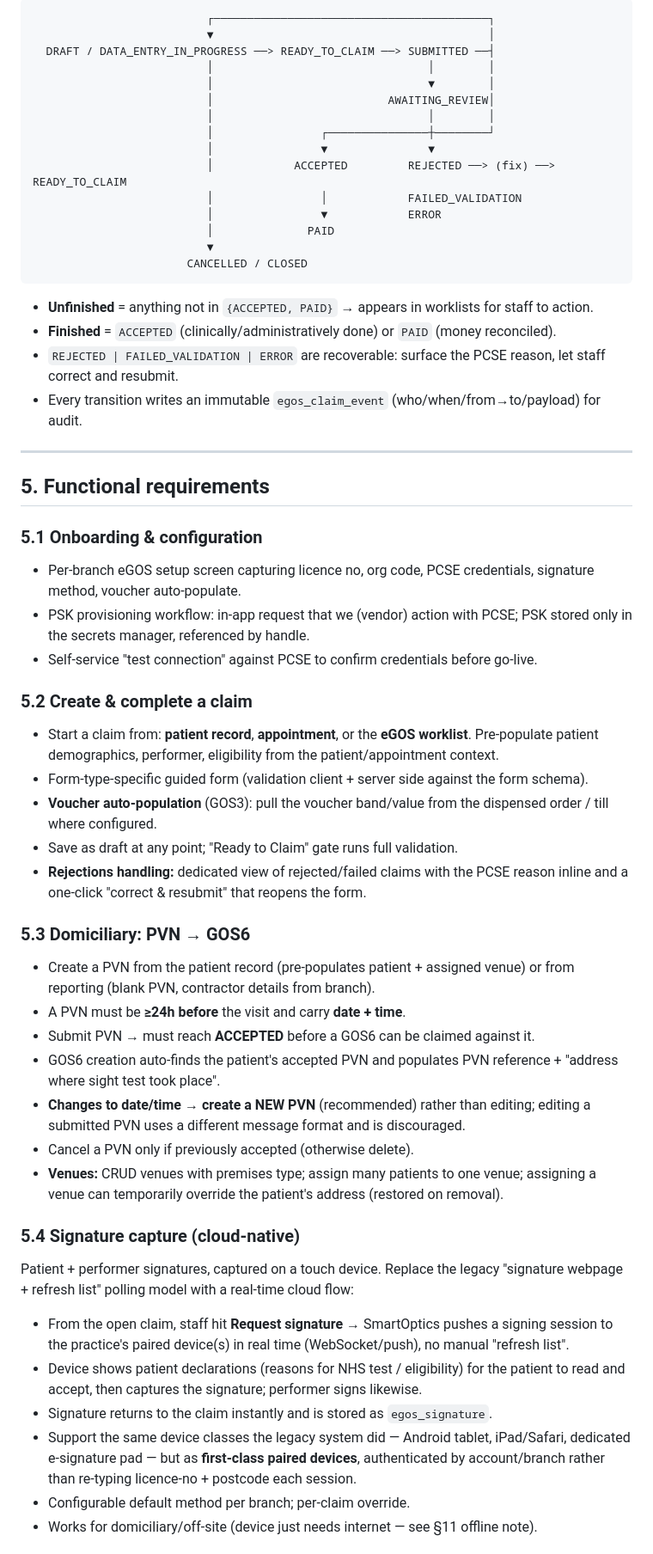
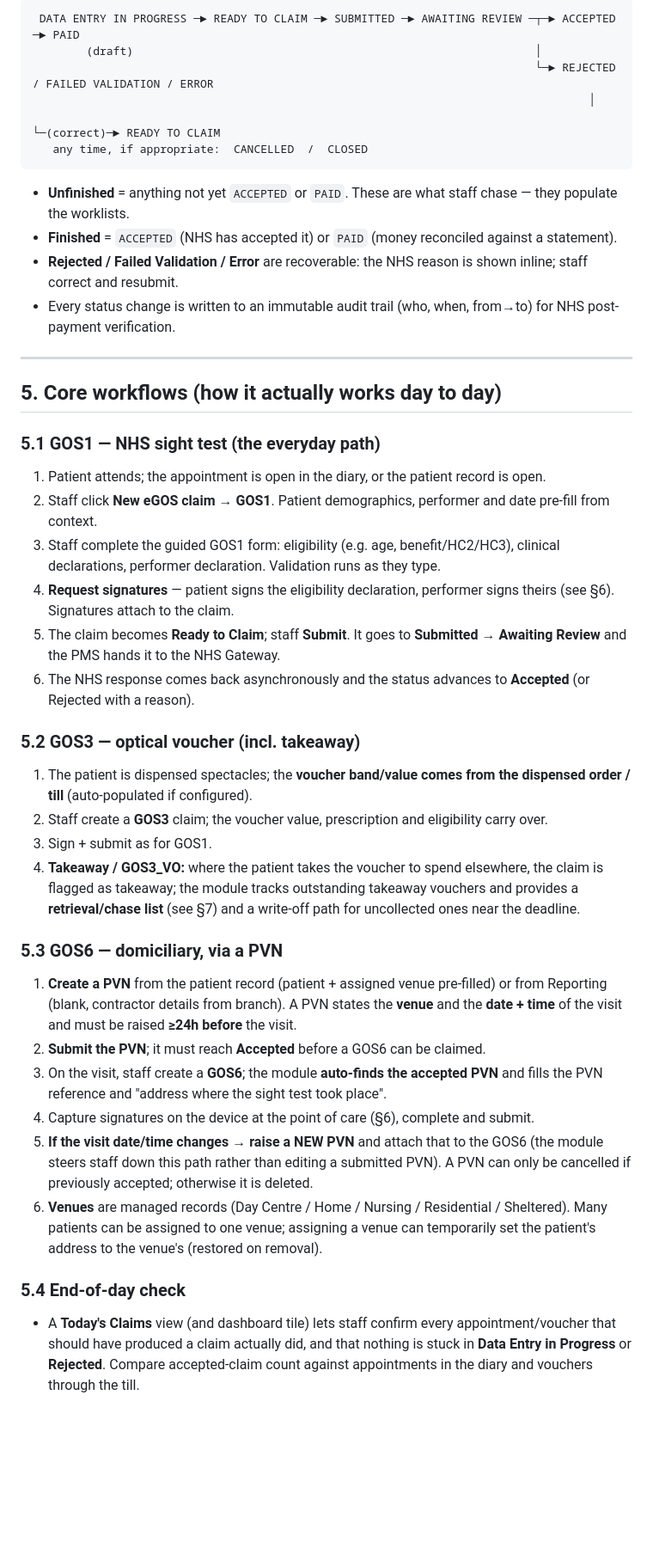
Before and after one commit to nomanhashim-eye/smartoptics-voice-phase2, a Markdown page: docs/egos-implementation-spec.md, the part around one of its changes. Shown at 86% size. Rendered like a GitHub page; blank space fills up the shorter version.

````diff
--- a/docs/egos-implementation-spec.md
+++ b/docs/egos-implementation-spec.md
@@ -98,58 +83,44 @@ Statuses observed in the legacy product, normalised:
 
 ```
-                          ┌─────────────────────────────────────────┐
-                          ▼                                         │
-  DRAFT / DATA_ENTRY_IN_PROGRESS ──> READY_TO_CLAIM ──> SUBMITTED ──┤
-                          │                                │        │
-                          │                                ▼        │
-                          │                          AWAITING_REVIEW│
-                          │                                │        │
-                          │                ┌───────────────┼────────┘
-                          │                ▼               ▼
-                          │            ACCEPTED         REJECTED ──> (fix) ──> READY_TO_CLAIM
-                          │                │            FAILED_VALIDATION
-                          │                ▼            ERROR
-                          │              PAID
-                          ▼
-                       CANCELLED / CLOSED
+ DATA ENTRY IN PROGRESS ─► READY TO CLAIM ─► SUBMITTED ─► AWAITING REVIEW ─┬─► ACCEPTED ─► PAID
+        (draft)                                                            │
+                                                                           └─► REJECTED / FAILED VALIDATION / ERROR
+                                                                                   │
+                                                                                   └─(correct)─► READY TO CLAIM
+   any time, if appropriate:  CANCELLED  /  CLOSED
 ```
 
-- **Unfinished** = anything not in `{ACCEPTED, PAID}` → appears in worklists for staff to action.
-- **Finished** = `ACCEPTED` (clinically/administratively done) or `PAID` (money reconciled).
-- `REJECTED | FAILED_VALIDATION | ERROR` are recoverable: surface the PCSE reason, let staff correct and resubmit.
-- Every transition writes an immutable `egos_claim_event` (who/when/from→to/payload) for audit.
+- **Unfinished** = anything not yet `ACCEPTED` or `PAID`. These are what staff chase — they populate the worklists.
+- **Finished** = `ACCEPTED` (NHS has accepted it) or `PAID` (money reconciled against a statement).
+- **Rejected / Failed Validation / Error** are recoverable: the NHS reason is shown inline; staff correct and resubmit.
+- Every status change is written to an immutable audit trail (who, when, from→to) for NHS post-payment verification.
 
 ---
 
-## 5. Functional requirements
+## 5. Core workflows (how it actually works day to day)
 
-### 5.1 Onboarding & configuration
-- Per-branch eGOS setup screen capturing licence no, org code, PCSE credentials, signature method, voucher auto-populate.
-- PSK provisioning workflow: in-app request that we (vendor) action with PCSE; PSK stored only in the secrets manager, referenced by handle.
-- Self-service "test connection" against PCSE to confirm credentials before go-live.
+### 5.1 GOS1 — NHS sight test (the everyday path)
+1. Patient attends; the appointment is open in the diary, or the patient record is open.
+2. Staff click **New eGOS claim → GOS1**. Patient demographics, performer and date pre-fill from context.
+3. Staff complete the guided GOS1 form: eligibility (e.g. age, benefit/HC2/HC3), clinical declarations, performer declaration. Validation runs as they type.
+4. **Request signatures** — patient signs the eligibility declaration, performer signs theirs (see §6). Signatures attach to the claim.
+5. The claim becomes **Ready to Claim**; staff **Submit**. It goes to **Submitted → Awaiting Review** and the PMS hands it to the NHS Gateway.
+6. The NHS response comes back asynchronously and the status advances to **Accepted** (or Rejected with a reason).
 
-### 5.2 Create & complete a claim
-- Start a claim from: **patient record**, **appointment**, or the **eGOS worklist**. Pre-populate patient demographics, performer, eligibility from the patient/appointment context.
-- Form-type-specific guided form (validation client + server side against the form schema).
-- **Voucher auto-population** (GOS3): pull the voucher band/value from the dispensed order / till where configured.
-- Save as draft at any point; "Ready to Claim" gate runs full validation.
-- **Rejections handling:** dedicated view of rejected/failed claims with the PCSE reason inline and a one-click "correct & resubmit" that reopens the form.
+### 5.2 GOS3 — optical voucher (incl. takeaway)
+1. The patient is dispensed spectacles; the **voucher band/value comes from the dispensed order / till** (auto-populated if configured).
+2. Staff create a **GOS3** claim; the voucher value, prescription and eligibility carry over.
+3. Sign + submit as for GOS1.
+4. **Takeaway / GOS3_VO:** where the patient takes the voucher to spend elsewhere, the claim is flagged as takeaway; the module tracks outstanding takeaway vouchers and provides a **retrieval/chase list** (see §7) and a write-off path for uncollected ones near the deadline.
 
-### 5.3 Domiciliary: PVN → GOS6
-- Create a PVN from the patient record (pre-populates patient + assigned venue) or from reporting (blank PVN, contractor details from branch).
-- A PVN must be **≥24h before** the visit and carry **date + time**.
-- Submit PVN → must reach **ACCEPTED** before a GOS6 can be claimed against it.
-- GOS6 creation auto-finds the patient's accepted PVN and populates PVN reference + "address where sight test took place".
-- **Changes to date/time → create a NEW PVN** (recommended) rather than editing; editing a submitted PVN uses a different message format and is discouraged.
-- Cancel a PVN only if previously accepted (otherwise delete).
-- **Venues:** CRUD venues with premises type; assign many patients to one venue; assigning a venue can temporarily override the patient's address (restored on removal).
+### 5.3 GOS6 — domiciliary, via a PVN
+1. **Create a PVN** from the patient record (patient + assigned venue pre-filled) or from Reporting (blank, contractor details from branch). A PVN states the **venue** and the **date + time** of the visit and must be raised **≥24h before** the visit.
+2. **Submit the PVN**; it must reach **Accepted** before a GOS6 can be claimed.
+3. On the visit, staff create a **GOS6**; the module **auto-finds the accepted PVN** and fills the PVN reference and "address where the sight test took place".
+4. Capture signatures on the device at the point of care (§6), complete and submit.
+5. **If the visit date/time changes → raise a NEW PVN** and attach that to the GOS6 (the module steers staff down this path rather than editing a submitted PVN). A PVN can only be cancelled if previously accepted; otherwise it is deleted.
+6. **Venues** are managed records (Day Centre / Home / Nursing / Residential / Sheltered). Many patients can be assigned to one venue; assigning a venue can temporarily set the patient's address to the venue's (restored on removal).
 
-### 5.4 Signature capture (cloud-native)
-Patient + performer signatures, captured on a touch device. Replace the legacy "signature webpage + refresh list" polling model with a real-time cloud flow:
-- From the open claim, staff hit **Request signature** → SmartOptics pushes a signing session to the practice's paired device(s) in real time (WebSocket/push), no manual "refresh list".
-- Device shows patient declarations (reasons for NHS test / eligibility) for the patient to read and accept, then captures the signature; performer signs likewise.
-- Signature returns to the claim instantly and is stored as `egos_signature`.
-- Support the same device classes the legacy system did — Android tablet, iPad/Safari, dedicated e-signature pad — but as **first-class paired devices**, authenticated by account/branch rather than re-typing licence-no + postcode each session.
-- Configurable default method per branch; per-claim override.
-- Works for domiciliary/off-site (device just needs internet — see §11 offline note).
+### 5.4 End-of-day check
+- A **Today's Claims** view (and dashboard tile) lets staff confirm every appointment/voucher that should have produced a claim actually did, and that nothing is stuck in **Data Entry in Progress** or **Rejected**. Compare accepted-claim count against appointments in the diary and vouchers through the till.
 
````
Also changed, not shown: other parts of docs/egos-implementation-spec.md (+131 -193 lines).
